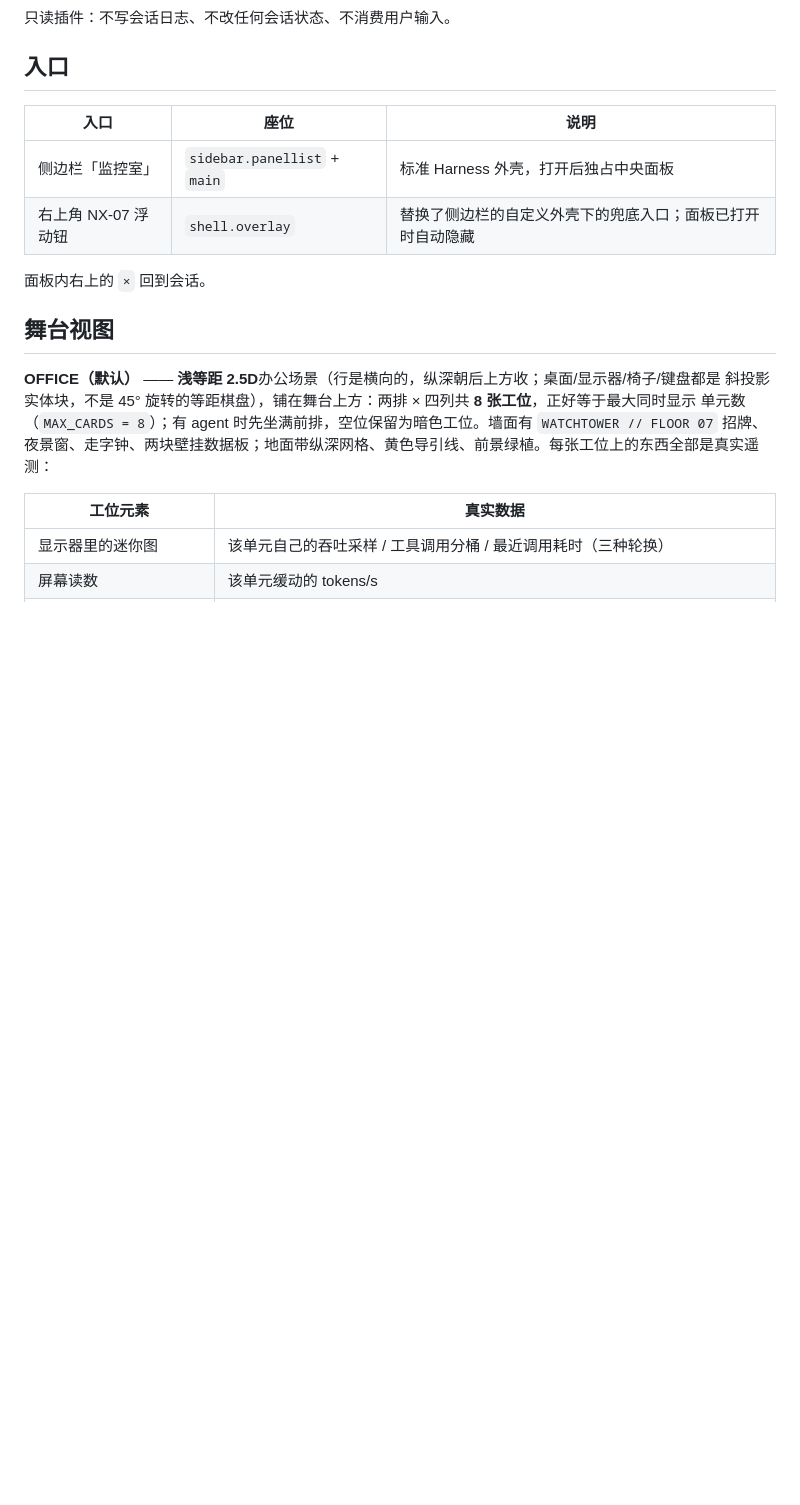
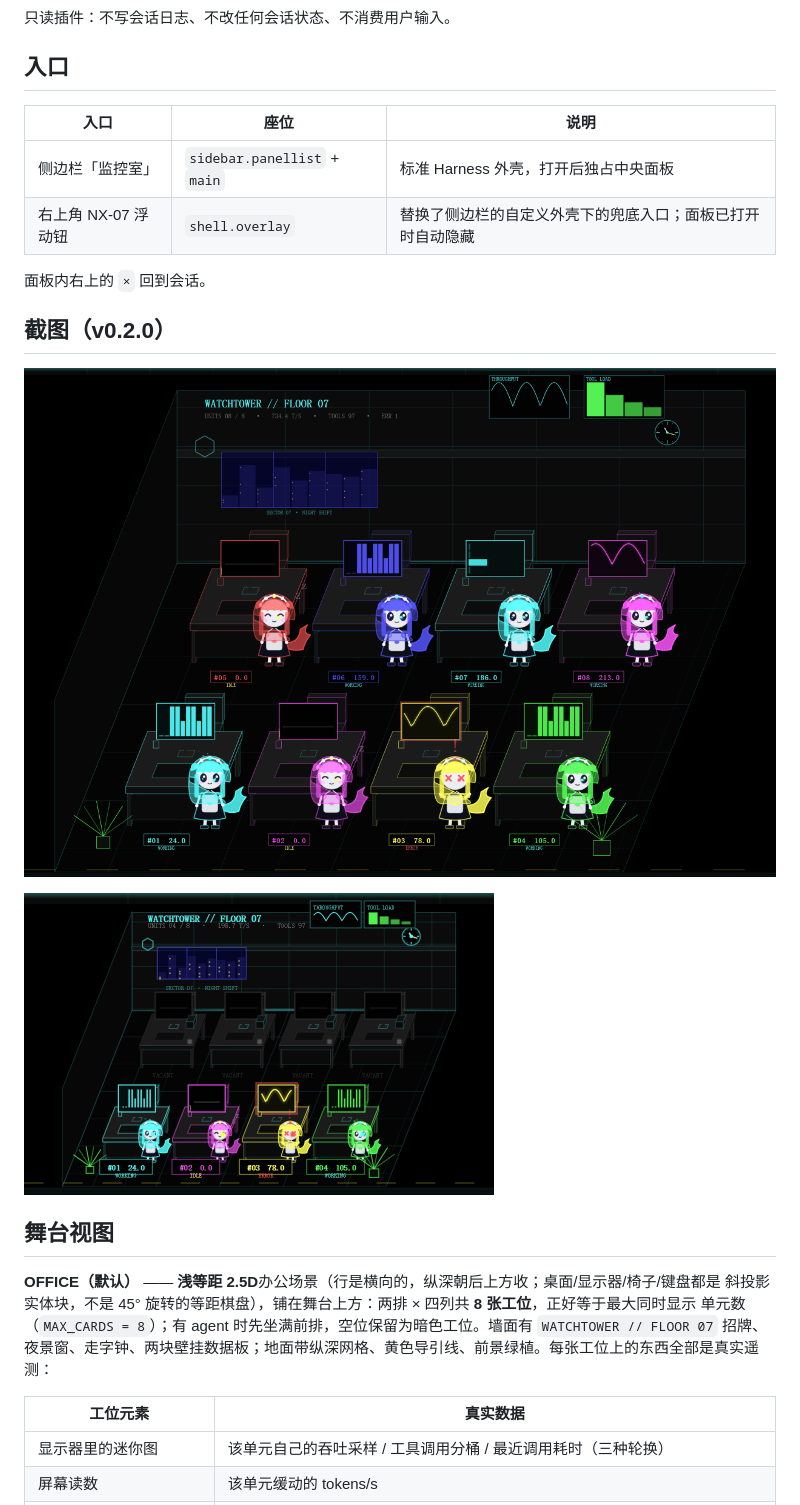
Before and after one commit to windsor8890/dsh-agent-deck, a Markdown page: README.md, the part around the change. Drawn GitHub-style; pictures changed too: docs/preview-agent-deck-compact.png (added), docs/preview-agent-deck.png (added); blank space fills up the shorter version.

Commit message:
docs: add v0.2.0 office screenshots

```diff
--- a/README.md
+++ b/README.md
@@ -14,6 +14,12 @@
 | 右上角 NX-07 浮动钮 | `shell.overlay` | 替换了侧边栏的自定义外壳下的兜底入口；面板已打开时自动隐藏 |
 
 面板内右上的 `×` 回到会话。
+
+## 截图（v0.2.0）
+
+![办公室 · CINEMA](docs/preview-agent-deck.png)
+
+![办公室 · 普通窗口](docs/preview-agent-deck-compact.png)
 
 ## 舞台视图
 
```
